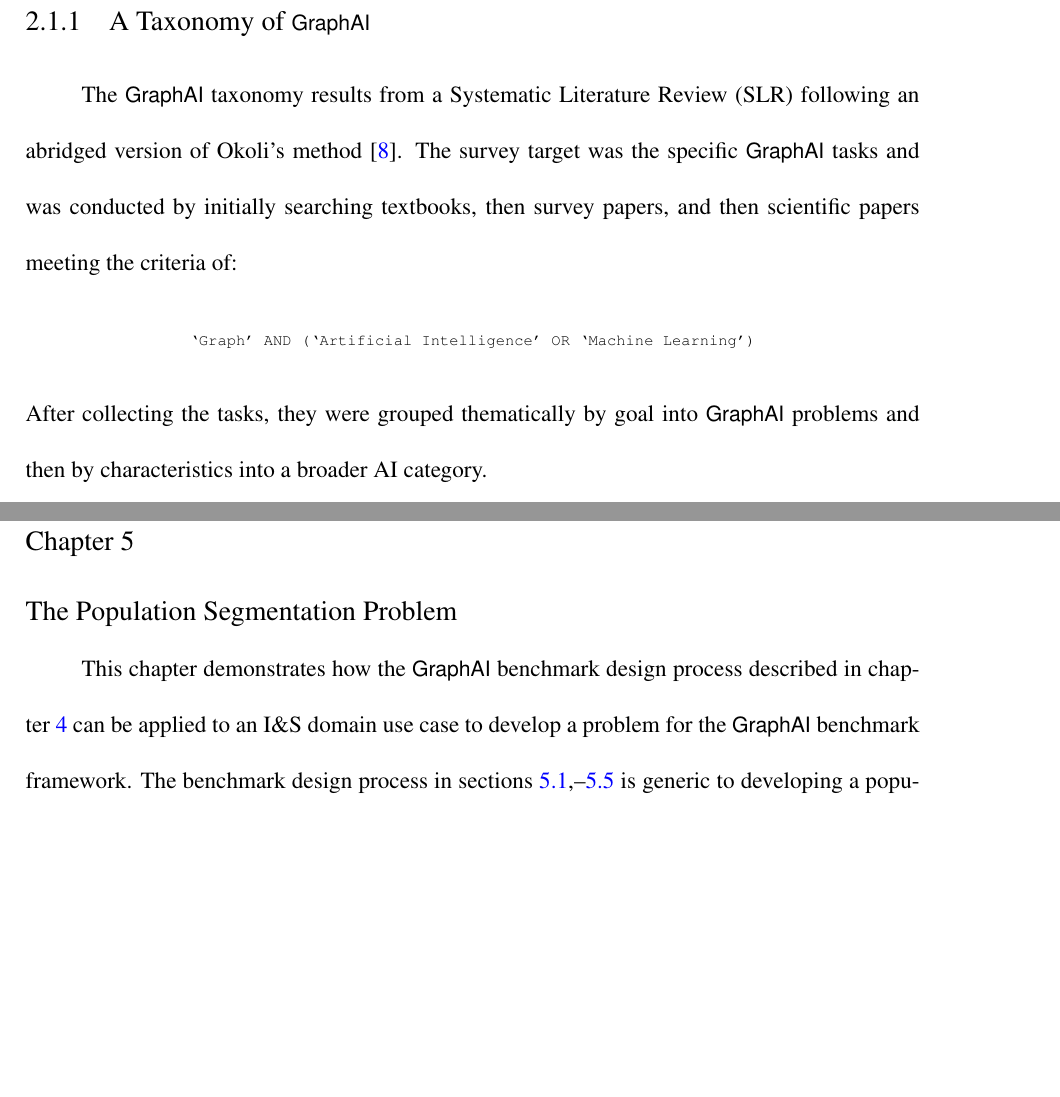
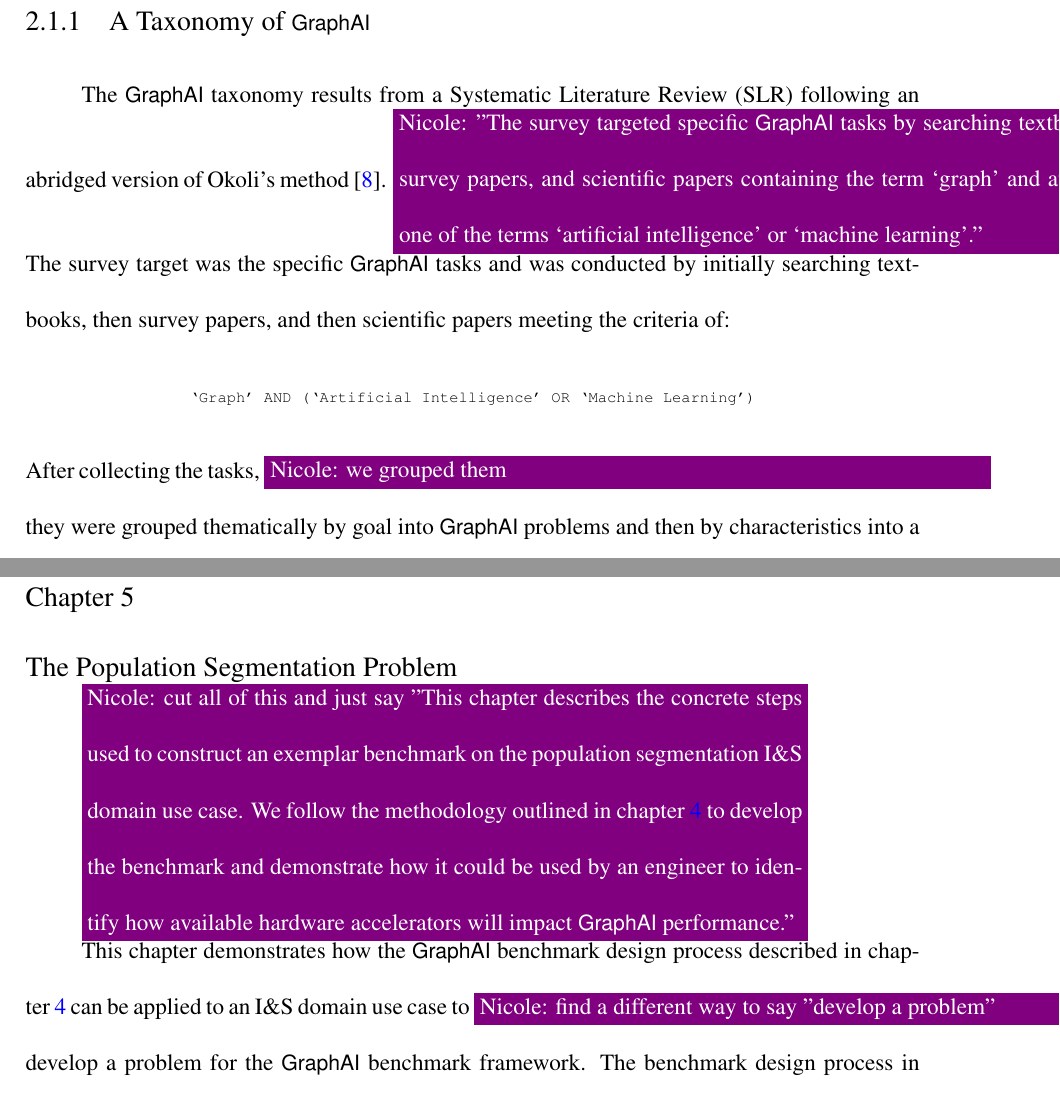
Before and after one commit to osullik/umd_thesis, a LaTeX thesis (dissertation/thesis.tex, which reads dissertation/Sections/20a_Graph_Based_Ai.tex, dissertation/Sections/50_Community_Detection_Case_Study.tex): two parts of pages 28 and 88 of 142, joined at a grey line, cut so that both start at the same text, the shorter picture padded with empty space. Compiled offline with pdfLaTeX.

Commit message:
nicole comments in 50 and ch2

```diff
--- a/dissertation/Sections/20a_Graph_Based_Ai.tex
+++ b/dissertation/Sections/20a_Graph_Based_Ai.tex
@@ -8,11 +8,12 @@ Using the \gai taxonomy as a lens to contextualize and extend a survey of \ac{Ia
 
 \subsection{A Taxonomy of \gai}
 The \gai taxonomy results from a \ac{SLR} following an abridged version of Okoli's method~\cite{Okoli2015}.
+\nrscomment{"The survey targeted specific \gai tasks by searching textbooks, survey papers, and scientific papers containing the term `graph' and at least one of the terms `artificial intelligence' or `machine learning'."}
 The survey target was the specific \gai tasks and was conducted by initially searching textbooks, then survey papers, and then scientific papers meeting the criteria of:
 \begin{center}
     {\texttt{\scriptsize `Graph' AND (`Artificial Intelligence' OR `Machine Learning')}} \\
 \end{center}
-\noindent After collecting the tasks, they were grouped thematically by goal into \gai problems and then by characteristics into a broader \ac{AI} category.
+\noindent After collecting the tasks, \nrscomment{we grouped them} they were grouped thematically by goal into \gai problems and then by characteristics into a broader \ac{AI} category.
 
 The resulting taxonomy divides \gai into six overarching ``AI Problem'' categories (\textit{Graph Problem Solving; Graph Mining; Reasoning; Graph Abstraction; Graph Prediction} and \textit{Graph Transparency}), summarized in Table~\ref{table:taxonomy}.
 The key deduction from the survey to generate the taxonomy is that the breadth of tasks in the taxonomy means that a single system trying to support all of them needs to account for varying computation patterns, dataset shapes, dataset sizes, static graphs, and dynamic graphs.
--- a/dissertation/Sections/50_Community_Detection_Case_Study.tex
+++ b/dissertation/Sections/50_Community_Detection_Case_Study.tex
@@ -1,7 +1,10 @@
 \renewcommand{\thechapter}{5}
 \chapter{The Population Segmentation Problem}
 \label{chapter:50-Community-Detection-Case-Study}
-This chapter demonstrates how the \gai benchmark design process described in chapter~\ref{chapter:40-Graph-AI-Benchmarking} can be applied to an \ac{IandS} domain use case to develop a problem for the \gai benchmark framework.
+
+\nrscomment{cut all of this and just say "This chapter describes the concrete steps used to construct an exemplar benchmark on the population segmentation \ac{IandS} domain use case. We follow the methodology outlined in chapter~\ref{chapter:40-Graph-AI-Benchmarking} to develop the benchmark and demonstrate how it could be used by an engineer to identify how available hardware accelerators will impact \gai performance."}
+
+This chapter demonstrates how the \gai benchmark design process described in chapter~\ref{chapter:40-Graph-AI-Benchmarking} can be applied to an \ac{IandS} domain use case to \nrscomment{find a different way to say "develop a problem"} develop a problem for the \gai benchmark framework.
 The benchmark design process in sections~\ref{section:51-CD-Problem},--\ref{section:55-CD-Apparatus} is generic to developing a population segmentation benchmark problem.
 Sections~\ref{section:56-CD-Results} and~\ref{section:57-CD-Discussion} then demonstrate how the benchmark would be used by an engineer who is identifying how available hardware accelerators will impact \gai performance, using those results to determine if and when specific accelerators will provide utility to the users of the system they are building.
 
```
